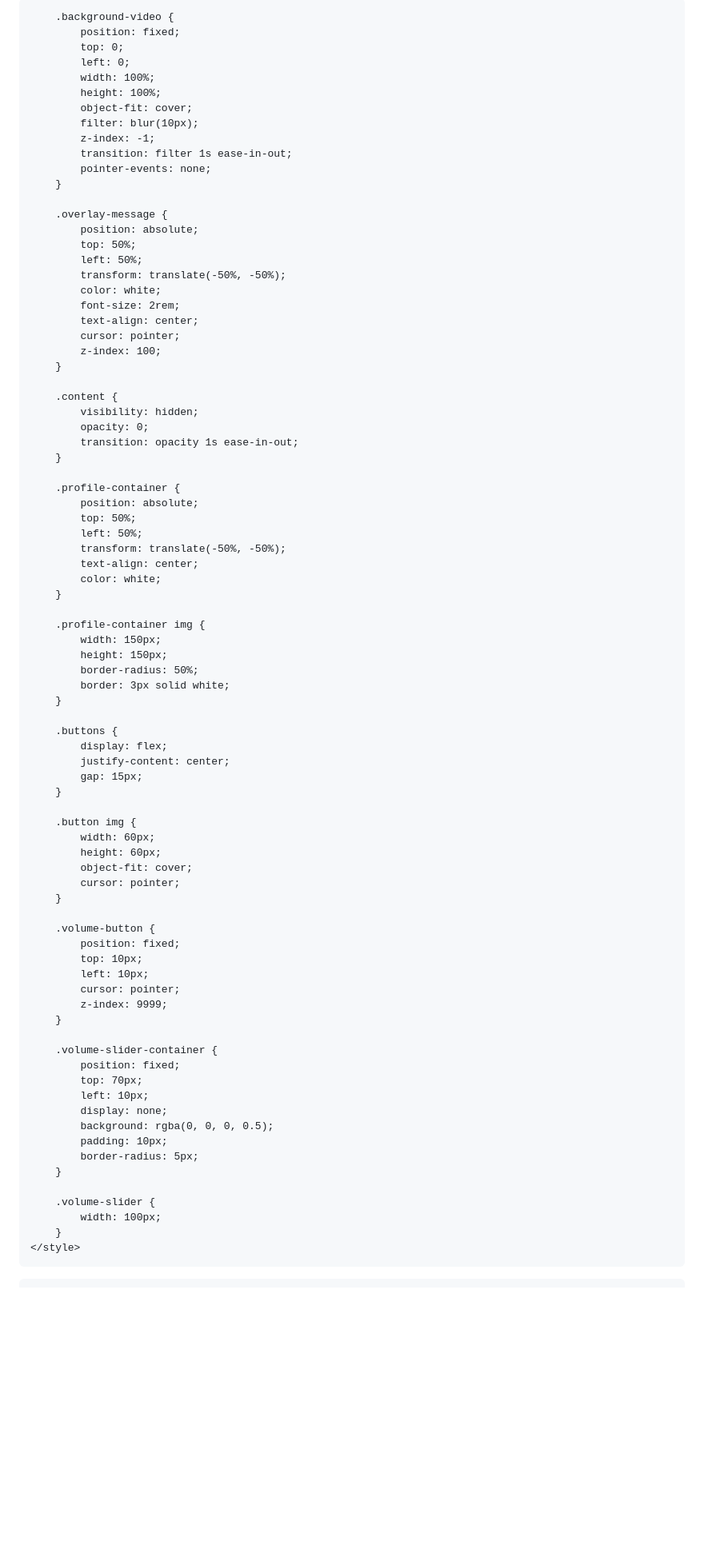
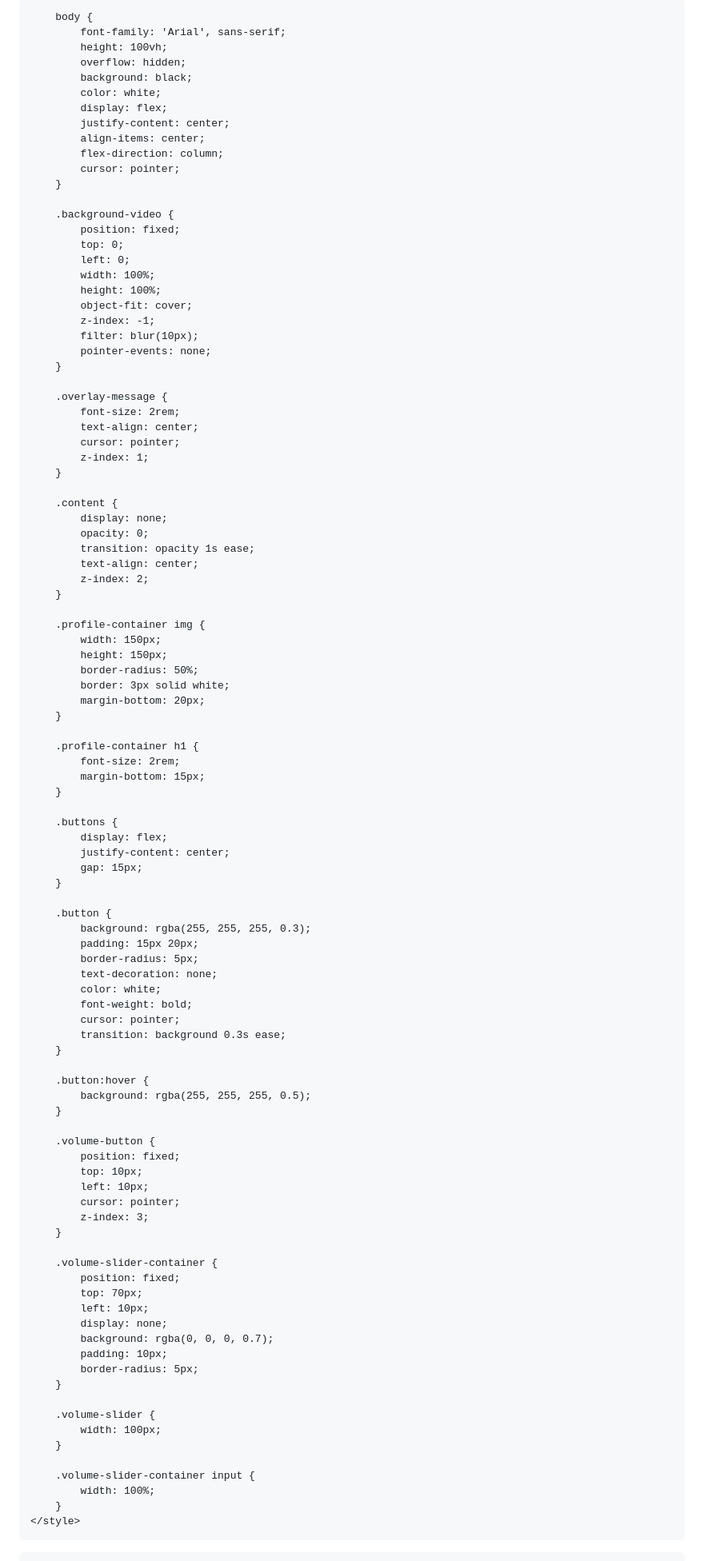
Before and after one commit to 7eol/7eol.github.io, a Markdown page: README.md, the part around one of its changes. Shown at 80% size. GitHub-like rendering; blank space fills up the shorter version.

```diff
--- a/README.md
+++ b/README.md
@@ -4,10 +4,22 @@
     <meta name="viewport" content="width=device-width, initial-scale=1.0">
     <title>Biolink Test</title>
     <style>
+        * {
+            margin: 0;
+            padding: 0;
+            box-sizing: border-box;
+        }
+
         body {
-            margin: 0;
-            font-family: Arial, sans-serif;
+            font-family: 'Arial', sans-serif;
+            height: 100vh;
             overflow: hidden;
+            background: black;
+            color: white;
+            display: flex;
+            justify-content: center;
+            align-items: center;
+            flex-direction: column;
             cursor: pointer;
         }
 
@@ -18,37 +30,24 @@
             width: 100%;
             height: 100%;
             object-fit: cover;
+            z-index: -1;
             filter: blur(10px);
-            z-index: -1;
-            transition: filter 1s ease-in-out;
             pointer-events: none;
         }
 
         .overlay-message {
-            position: absolute;
-            top: 50%;
-            left: 50%;
-            transform: translate(-50%, -50%);
-            color: white;
             font-size: 2rem;
             text-align: center;
             cursor: pointer;
-            z-index: 100;
+            z-index: 1;
         }
 
         .content {
-            visibility: hidden;
+            display: none;
             opacity: 0;
-            transition: opacity 1s ease-in-out;
-        }
-
-        .profile-container {
-            position: absolute;
-            top: 50%;
-            left: 50%;
-            transform: translate(-50%, -50%);
+            transition: opacity 1s ease;
             text-align: center;
-            color: white;
+            z-index: 2;
         }
 
         .profile-container img {
@@ -56,6 +55,12 @@
             height: 150px;
             border-radius: 50%;
             border: 3px solid white;
+            margin-bottom: 20px;
+        }
+
+        .profile-container h1 {
+            font-size: 2rem;
+            margin-bottom: 15px;
         }
 
         .buttons {
@@ -64,11 +69,19 @@
             gap: 15px;
         }
 
-        .button img {
-            width: 60px;
-            height: 60px;
-            object-fit: cover;
+        .button {
+            background: rgba(255, 255, 255, 0.3);
+            padding: 15px 20px;
+            border-radius: 5px;
+            text-decoration: none;
+            color: white;
+            font-weight: bold;
             cursor: pointer;
+            transition: background 0.3s ease;
+        }
+
+        .button:hover {
+            background: rgba(255, 255, 255, 0.5);
         }
 
         .volume-button {
@@ -76,7 +89,7 @@
             top: 10px;
             left: 10px;
             cursor: pointer;
-            z-index: 9999;
+            z-index: 3;
         }
 
         .volume-slider-container {
@@ -84,13 +97,17 @@
             top: 70px;
             left: 10px;
             display: none;
-            background: rgba(0, 0, 0, 0.5);
+            background: rgba(0, 0, 0, 0.7);
             padding: 10px;
             border-radius: 5px;
         }
 
         .volume-slider {
             width: 100px;
+        }
+
+        .volume-slider-container input {
+            width: 100%;
         }
     </style>
 </head>
```
Also changed, not shown: other parts of README.md (+9 -14 lines).
